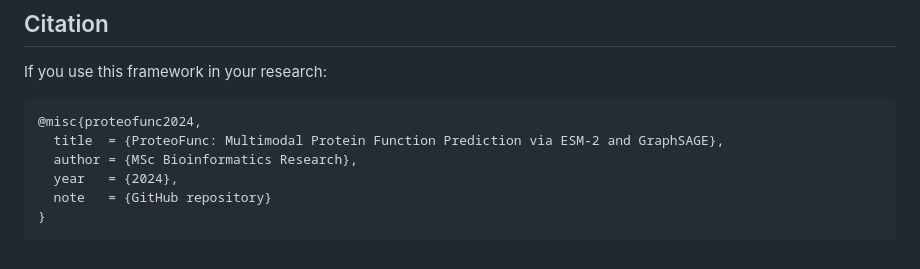
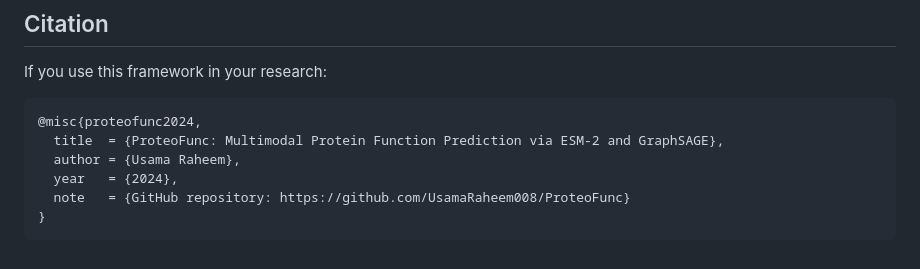
Before and after one commit to UsamaRaheem008/ProteoFunc, a Markdown page: README.md, the part around the change. GitHub-like rendering.

Commit message:
docs: update citation and repository details in README

````diff
--- a/README.md
+++ b/README.md
@@ -229,8 +229,8 @@ If you use this framework in your research:
 ```bibtex
 @misc{proteofunc2024,
   title  = {ProteoFunc: Multimodal Protein Function Prediction via ESM-2 and GraphSAGE},
-  author = {MSc Bioinformatics Research},
+  author = {Usama Raheem},
   year   = {2024},
-  note   = {GitHub repository}
+  note   = {GitHub repository: https://github.com/UsamaRaheem008/ProteoFunc}
 }
 ```
````
